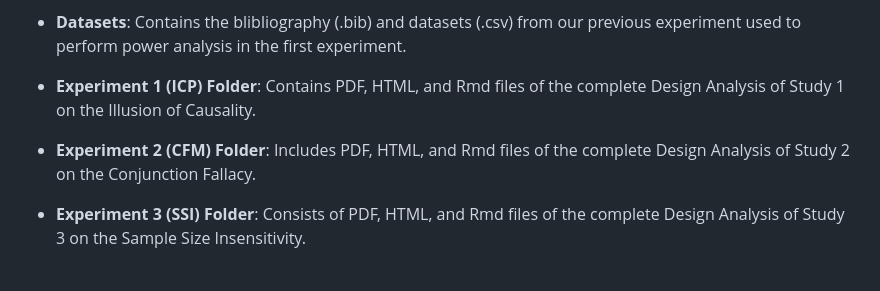
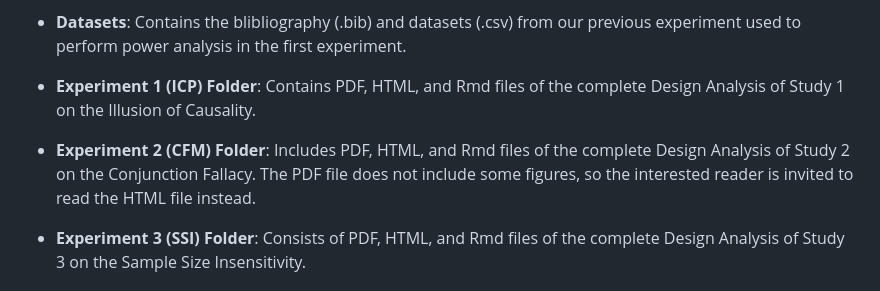
Before and after one commit to StefanoDallaBona/Ph.D.2024AdmissionProject, a Markdown page: README.md, the part around the change. Rendered like a GitHub page.

```diff
--- a/README.md
+++ b/README.md
@@ -8,7 +8,7 @@ Repository Structure:
 
 - **Experiment 1 (ICP) Folder**: Contains PDF, HTML, and Rmd files of the complete Design Analysis of Study 1 on the Illusion of Causality.
 
-- **Experiment 2 (CFM) Folder**: Includes PDF, HTML, and Rmd files of the complete Design Analysis of Study 2 on the Conjunction Fallacy.
+- **Experiment 2 (CFM) Folder**: Includes PDF, HTML, and Rmd files of the complete Design Analysis of Study 2 on the Conjunction Fallacy. The PDF file does not include some figures, so the interested reader is invited to read the HTML file instead.
 
 - **Experiment 3 (SSI) Folder**: Consists of PDF, HTML, and Rmd files of the complete Design Analysis of Study 3 on the Sample Size Insensitivity.
 
```
